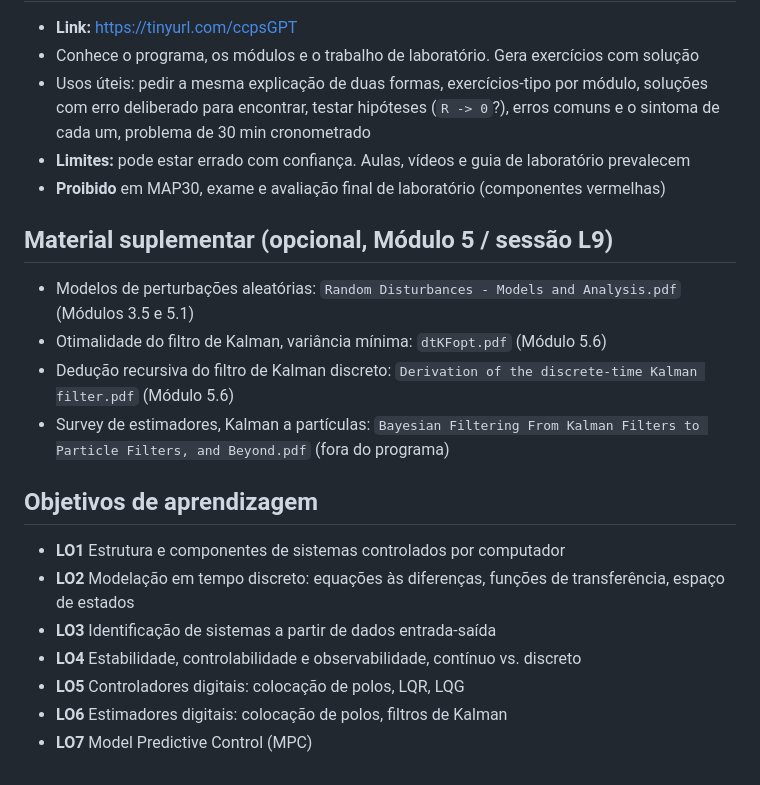
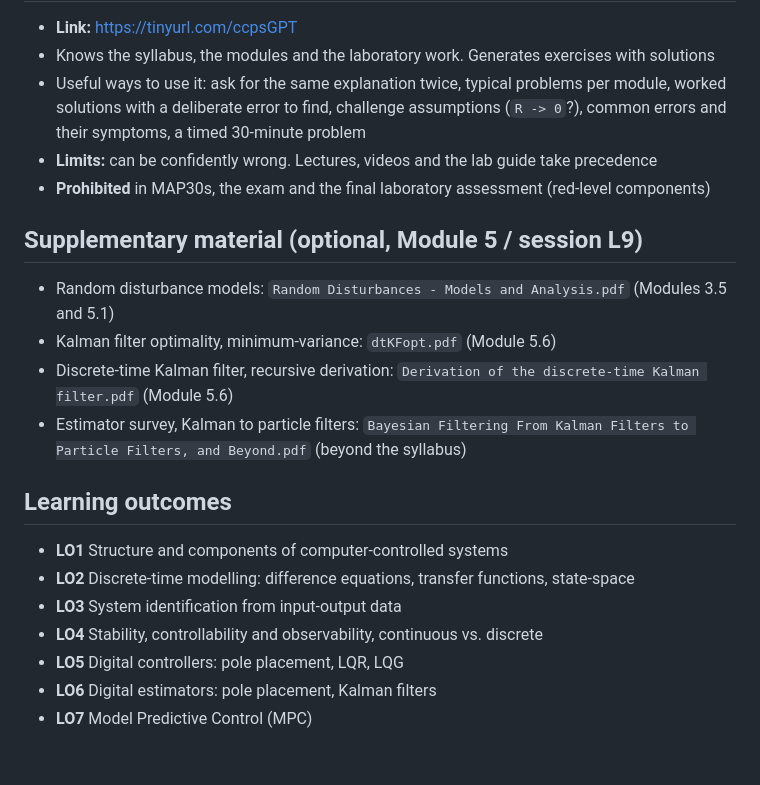
Before and after one commit to Pedro2004-Leite/CSCib-winter, a Markdown page: README.md, the part around one of its changes. Rendered like a GitHub page.

```diff
--- a/README.md
+++ b/README.md
@@ -56,23 +57,23 @@ Um link por sessão. Substituir `_` pelo URL do Google Docs.
 
 - **Link:** https://tinyurl.com/ccpsGPT
-- Conhece o programa, os módulos e o trabalho de laboratório. Gera exercícios com solução
-- Usos úteis: pedir a mesma explicação de duas formas, exercícios-tipo por módulo, soluções com erro deliberado para encontrar, testar hipóteses (`R -> 0`?), erros comuns e o sintoma de cada um, problema de 30 min cronometrado
-- **Limites:** pode estar errado com confiança. Aulas, vídeos e guia de laboratório prevalecem
-- **Proibido** em MAP30, exame e avaliação final de laboratório (componentes vermelhas)
+- Knows the syllabus, the modules and the laboratory work. Generates exercises with solutions
+- Useful ways to use it: ask for the same explanation twice, typical problems per module, worked solutions with a deliberate error to find, challenge assumptions (`R -> 0`?), common errors and their symptoms, a timed 30-minute problem
+- **Limits:** can be confidently wrong. Lectures, videos and the lab guide take precedence
+- **Prohibited** in MAP30s, the exam and the final laboratory assessment (red-level components)
 
-## Material suplementar (opcional, Módulo 5 / sessão L9)
+## Supplementary material (optional, Module 5 / session L9)
 
-- Modelos de perturbações aleatórias: `Random Disturbances - Models and Analysis.pdf` (Módulos 3.5 e 5.1)
-- Otimalidade do filtro de Kalman, variância mínima: `dtKFopt.pdf` (Módulo 5.6)
-- Dedução recursiva do filtro de Kalman discreto: `Derivation of the discrete-time Kalman filter.pdf` (Módulo 5.6)
-- Survey de estimadores, Kalman a partículas: `Bayesian Filtering From Kalman Filters to Particle Filters, and Beyond.pdf` (fora do programa)
+- Random disturbance models: `Random Disturbances - Models and Analysis.pdf` (Modules 3.5 and 5.1)
+- Kalman filter optimality, minimum-variance: `dtKFopt.pdf` (Module 5.6)
+- Discrete-time Kalman filter, recursive derivation: `Derivation of the discrete-time Kalman filter.pdf` (Module 5.6)
+- Estimator survey, Kalman to particle filters: `Bayesian Filtering From Kalman Filters to Particle Filters, and Beyond.pdf` (beyond the syllabus)
 
-## Objetivos de aprendizagem
+## Learning outcomes
 
-- **LO1** Estrutura e componentes de sistemas controlados por computador
-- **LO2** Modelação em tempo discreto: equações às diferenças, funções de transferência, espaço de estados
-- **LO3** Identificação de sistemas a partir de dados entrada-saída
-- **LO4** Estabilidade, controlabilidade e observabilidade, contínuo vs. discreto
-- **LO5** Controladores digitais: colocação de polos, LQR, LQG
-- **LO6** Estimadores digitais: colocação de polos, filtros de Kalman
+- **LO1** Structure and components of computer-controlled systems
+- **LO2** Discrete-time modelling: difference equations, transfer functions, state-space
+- **LO3** System identification from input-output data
+- **LO4** Stability, controllability and observability, continuous vs. discrete
+- **LO5** Digital controllers: pole placement, LQR, LQG
+- **LO6** Digital estimators: pole placement, Kalman filters
 - **LO7** Model Predictive Control (MPC)
```
Also changed, not shown: other parts of README.md (+40 -39 lines).
